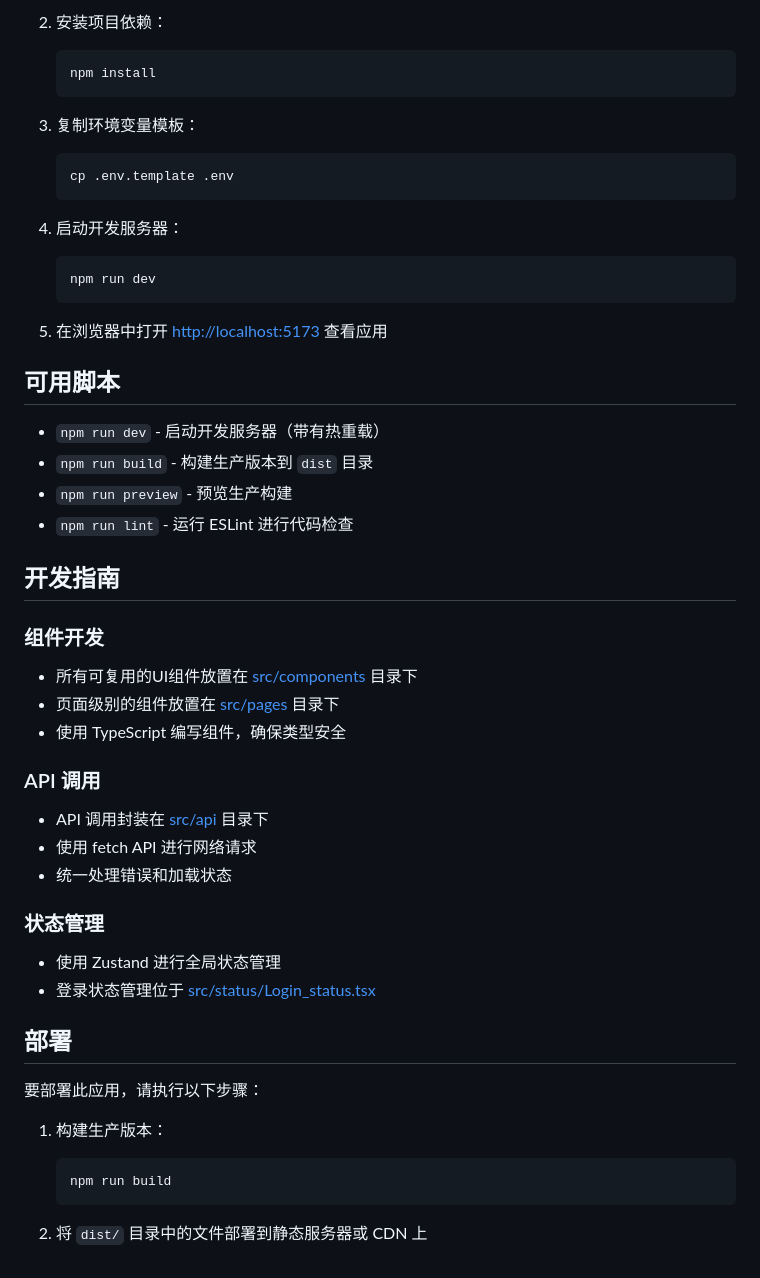
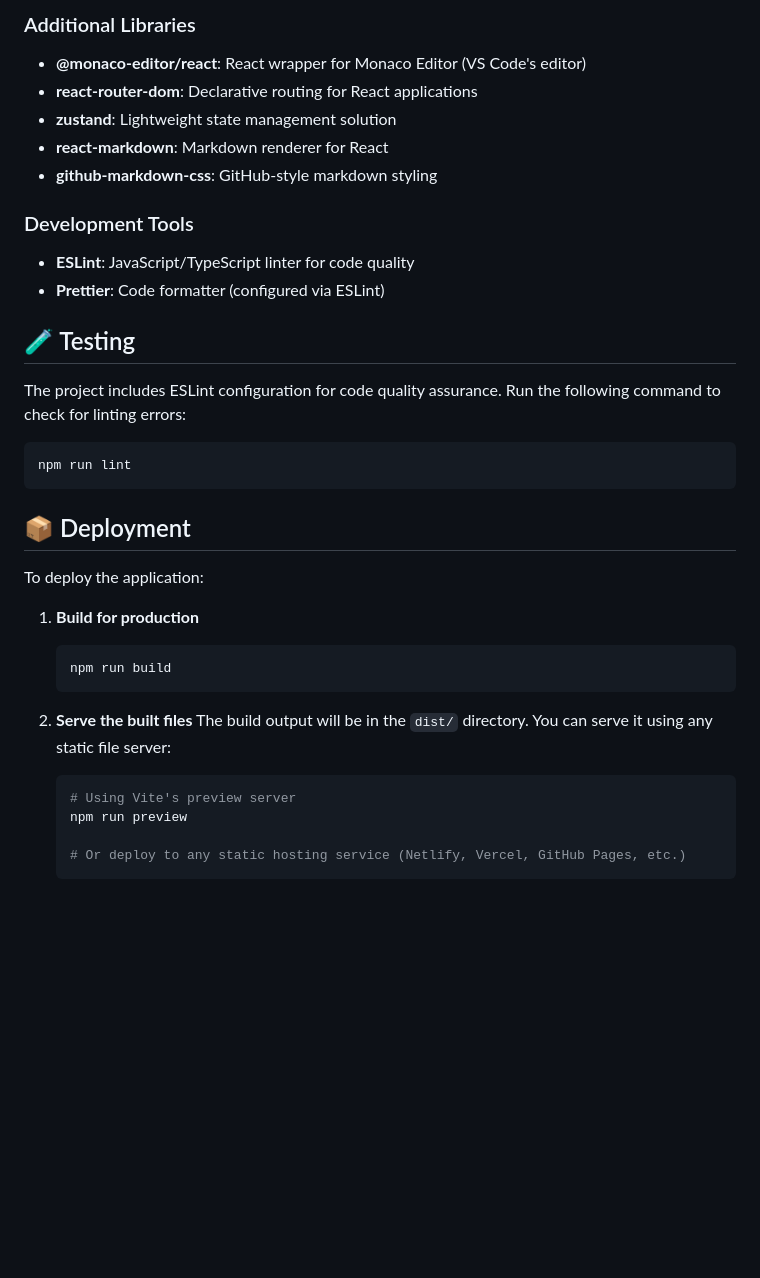
Before and after one commit to Young143l/ZCWL, a Markdown page: README.md, the part around one of its changes. Drawn GitHub-style; blank space fills up the shorter version.

````diff
--- a/README.md
+++ b/README.md
@@ -83,54 +161,38 @@ ZCWL_front_end/
 
-2. 安装项目依赖：
-   ```bash
-   npm install
-   ```
+### Additional Libraries
+- **@monaco-editor/react**: React wrapper for Monaco Editor (VS Code's editor)
+- **react-router-dom**: Declarative routing for React applications
+- **zustand**: Lightweight state management solution
+- **react-markdown**: Markdown renderer for React
+- **github-markdown-css**: GitHub-style markdown styling
 
-3. 复制环境变量模板：
-   ```bash
-   cp .env.template .env
-   ```
+### Development Tools
+- **ESLint**: JavaScript/TypeScript linter for code quality
+- **Prettier**: Code formatter (configured via ESLint)
 
-4. 启动开发服务器：
-   ```bash
-   npm run dev
-   ```
+## 🧪 Testing
 
-5. 在浏览器中打开 [http://localhost:5173](http://localhost:5173) 查看应用
+The project includes ESLint configuration for code quality assurance. Run the following command to check for linting errors:
 
-## 可用脚本
+```bash
+npm run lint
+```
 
-- `npm run dev` - 启动开发服务器（带有热重载）
-- `npm run build` - 构建生产版本到 `dist` 目录
-- `npm run preview` - 预览生产构建
-- `npm run lint` - 运行 ESLint 进行代码检查
+## 📦 Deployment
 
-## 开发指南
+To deploy the application:
 
-### 组件开发
-
-- 所有可复用的UI组件放置在 [src/components](./src/components) 目录下
-- 页面级别的组件放置在 [src/pages](./src/pages) 目录下
-- 使用 TypeScript 编写组件，确保类型安全
-
-### API 调用
-
-- API 调用封装在 [src/api](./src/api) 目录下
-- 使用 fetch API 进行网络请求
-- 统一处理错误和加载状态
-
-### 状态管理
-
-- 使用 Zustand 进行全局状态管理
-- 登录状态管理位于 [src/status/Login_status.tsx](./src/status/Login_status.tsx)
-
-## 部署
-
-要部署此应用，请执行以下步骤：
-
-1. 构建生产版本：
+1. **Build for production**
    ```bash
    npm run build
    ```
 
-2. 将 `dist/` 目录中的文件部署到静态服务器或 CDN 上
+2. **Serve the built files**
+   The build output will be in the `dist/` directory. You can serve it using any static file server:
+
+   ```bash
+   # Using Vite's preview server
+   npm run preview
+
+   # Or deploy to any static hosting service (Netlify, Vercel, GitHub Pages, etc.)
+   ```
````
Also changed, not shown: other parts of README.md (+144 -66 lines).
